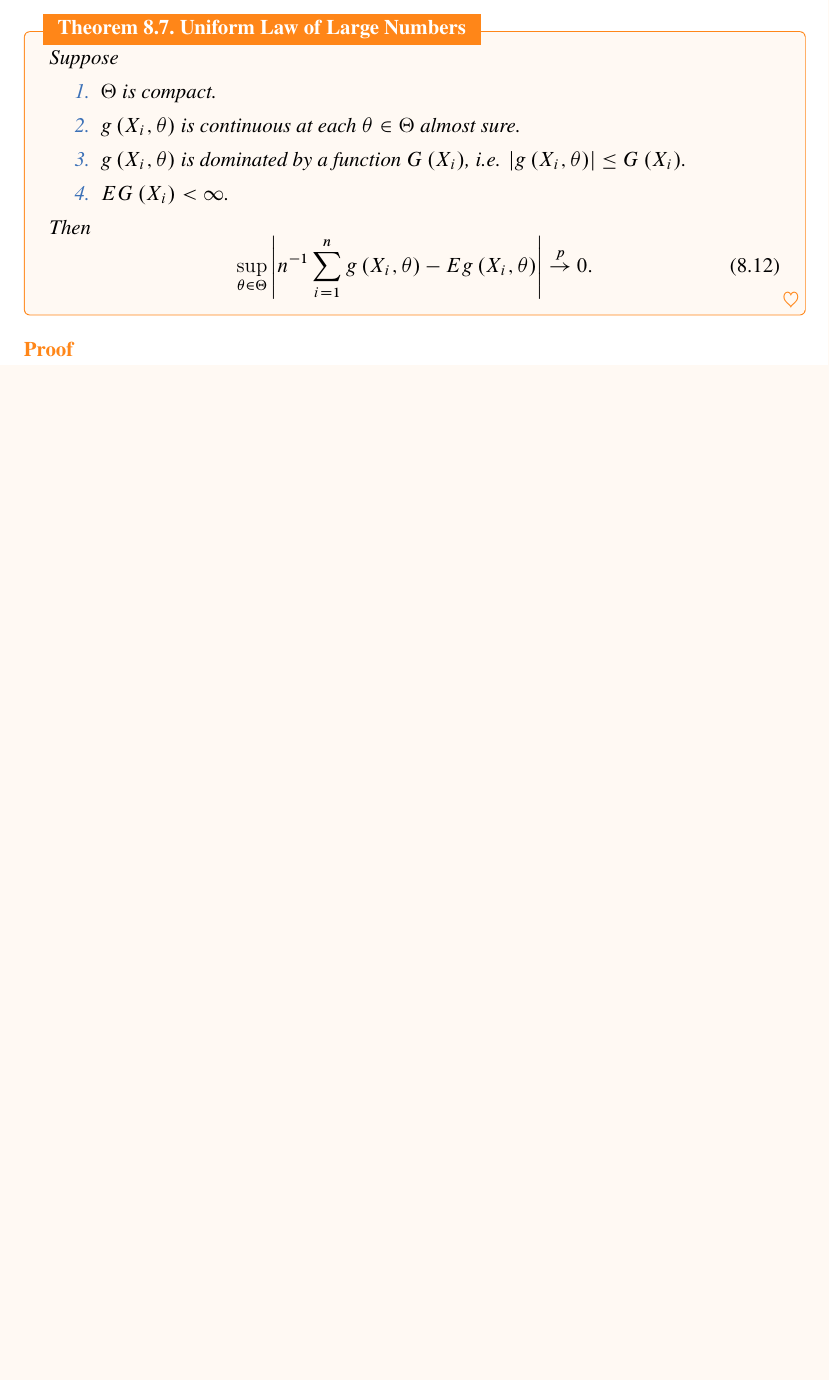
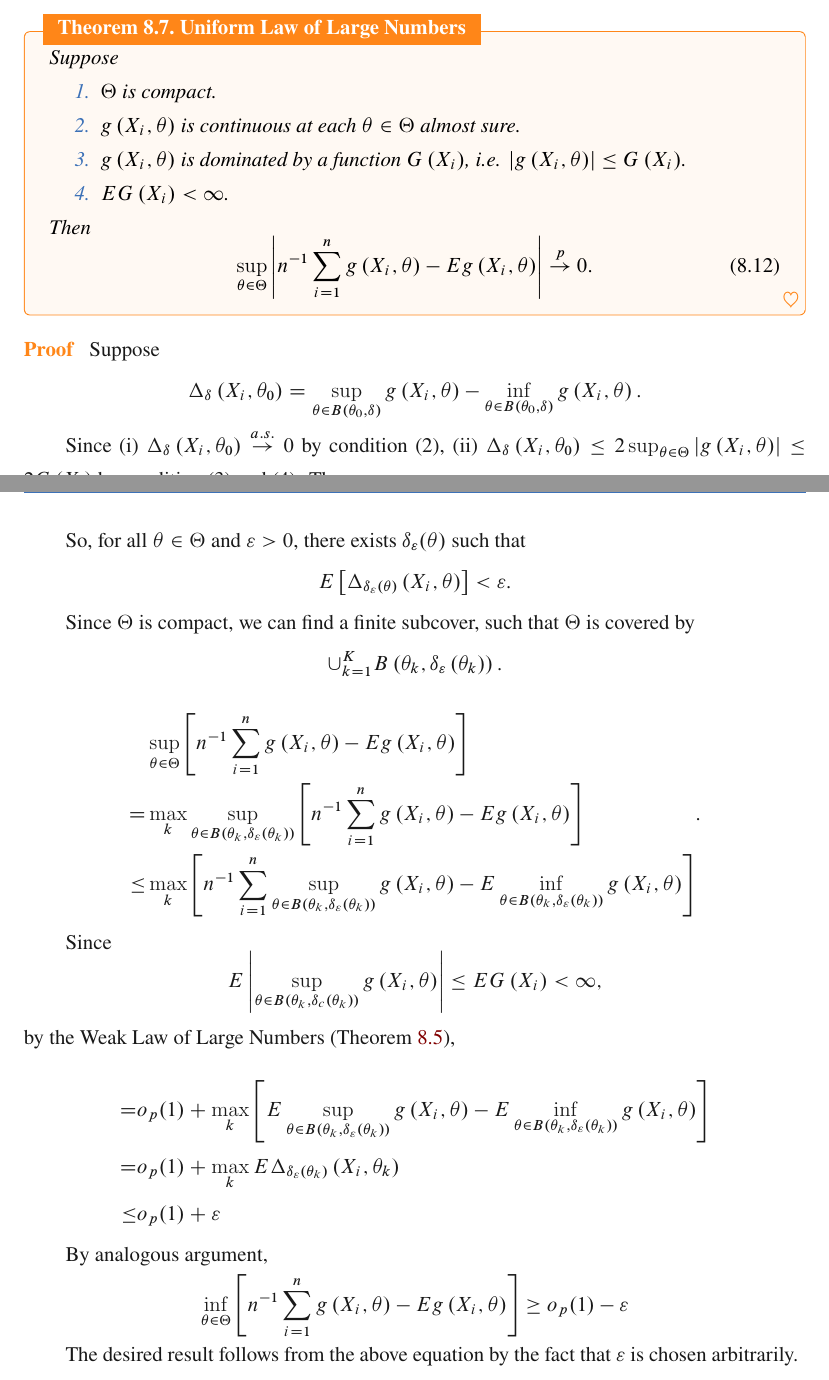
Before and after one commit to signorinoy/probe, a LaTeX thesis (index.tex, which reads probability-theory/laws-of-large-numbers.tex): part of page 33 of 60 before the commit and two parts of pages 33 and 34 of 61 after it, the two joined at a grey line, cut so that both start at the same text, the shorter picture padded with empty space. The pictures show the PDF file index.pdf that the author committed with the source.

Commit message:
:zap: update probability theory

```diff
--- a/probability-theory/laws-of-large-numbers.tex
+++ b/probability-theory/laws-of-large-numbers.tex
@@ -143,4 +143,22 @@
 \end{theorem}
 
 \begin{proof}
+    Suppose
+    \begin{equation*}
+        \Delta_{\delta}\left(X_{i},\theta_{0}\right)=\sup_{\theta\in B\left(\theta_{0},\delta\right)}g\left(X_{i},\theta\right)-\inf_{\theta\in B\left(\theta_{0},\delta\right)}g\left(X_{i},\theta\right).
+    \end{equation*}
 
+    Since (i) $\Delta_{\delta}\left(X_{i},\theta_{0}\right)\stackrel{a.s.}{\rightarrow} 0$ by condition (2), (ii) $\Delta_{\delta}\left(X_{i},\theta_{0}\right) \leq 2\sup_{\theta\in\Theta}\left|g\left(X_{i},\theta\right)\right|\leq 2G\left(X_{i}\right)$ by condition (3) and (4). Then
+    \begin{equation*}
+        E\Delta_{\delta}\left(X_{i},\theta_{0}\right)\rightarrow 0,\text{ as }\delta\rightarrow 0.
+    \end{equation*}
+
+    So, for all $\theta\in\Theta$ and $\varepsilon>0$, there exists $\delta_{\varepsilon}(\theta)$ such that
+    \begin{equation*}
+        E\left[\Delta_{\delta_{\varepsilon}(\theta)}\left(X_{i},\theta\right)\right]<\varepsilon.
+    \end{equation*}
+
+    Since $\Theta$ is compact, we can find a finite subcover, such that $\Theta$ is covered by
+    \begin{equation*}
+        \cup_{k=1}^{K}B\left(\theta_{k}, \delta_{\varepsilon}\left(\theta_{k}\right)\right).
+    \end{equation*}
@@ -147 +174,21 @@
+    Since
+    \begin{equation*}
+        E\left|\sup_{\theta\in B\left(\theta_{k},\delta_{c}\left(\theta_{k}\right)\right)}g\left(X_{i},\theta\right)\right|\leq EG\left(X_{i}\right)<\infty,
+    \end{equation*}
+    by the Weak Law of Large Numbers (Theorem \ref{thm:WLLN}),
+
+    \begin{equation*}
+        \begin{aligned}
+            =& o_{p}(1)+\max_{k}\left[E\sup_{\theta\in B\left(\theta_{k},\delta_{\varepsilon}\left(\theta_{k}\right)\right)}g\left(X_{i},\theta\right)-E\inf_{\theta\in B\left(\theta_{k},\delta_{\varepsilon}\left(\theta_{k}\right)\right)}g\left(X_{i},\theta\right)\right] \\
+            =& o_{p}(1)+\max_{k}E\Delta_{\delta_{\varepsilon}\left(\theta_{k}\right)}\left(X_{i},\theta_{k}\right) \\
+            \leq& o_{p}(1)+\varepsilon
+        \end{aligned}
+    \end{equation*}
+
+    By analogous argument,
+    \begin{equation*}
+        \inf _{\theta \in \Theta}\left[n^{-1} \sum_{i=1}^{n} g\left(X_{i}, \theta\right)-E g\left(X_{i}, \theta\right)\right] \geq o_{p}(1)-\varepsilon
+    \end{equation*}
+
+    The desired result follows from the above equation by the fact that $\varepsilon$ is chosen arbitrarily.
 \end{proof}
```
Also changed, not shown: probability-theory/random-variables.tex (+28 -8 lines), index.pdf, probability-theory/laws-of-large-numbers.tex (11 more changed lines).
